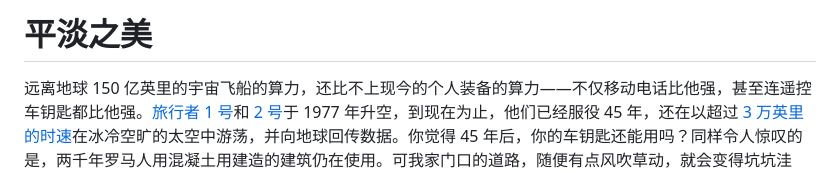
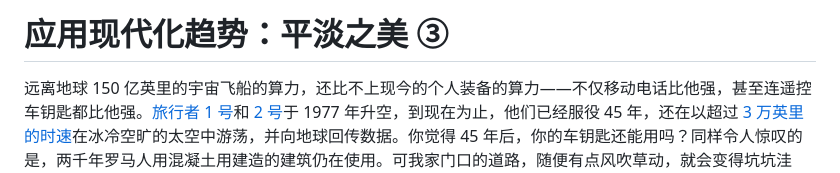
Before and after one commit to PECommunity/community, a Markdown page: articles/translation/TMI-3.md, the part around the change. Rendered like a GitHub page.

```diff
--- a/articles/TMI 2.md
+++ b/articles/translation/TMI-3.md
@@ -1,4 +1,4 @@
-# 平淡之美
+# 应用现代化趋势：平淡之美 ③
 
 远离地球 150 亿英里的宇宙飞船的算力，还比不上现今的个人装备的算力——不仅移动电话比他强，甚至连遥控车钥匙都比他强。[旅行者 1 号](https://solarsystem.nasa.gov/missions/voyager-1/in-depth/)和 [2 号](https://solarsystem.nasa.gov/missions/voyager-2/in-depth/)于 1977 年升空，到现在为止，他们已经服役 45 年，还在以超过 [3 万英里的时速](https://twitter.com/NASAVoyager/status/1659244080172515328)在冰冷空旷的太空中游荡，并向地球回传数据。你觉得 45 年后，你的车钥匙还能用吗？同样令人惊叹的是，两千年罗马人用混凝土用建造的建筑仍在使用。可我家门口的道路，随便有点风吹草动，就会变得坑坑洼洼。
 
```
Also changed, not shown: articles/translation/TMI-2.md (renamed from articles/TMI 3.md, +1 -1 lines).
